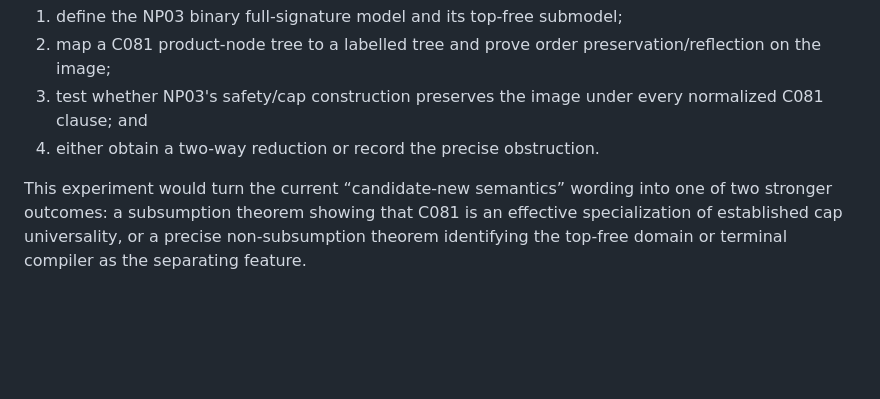
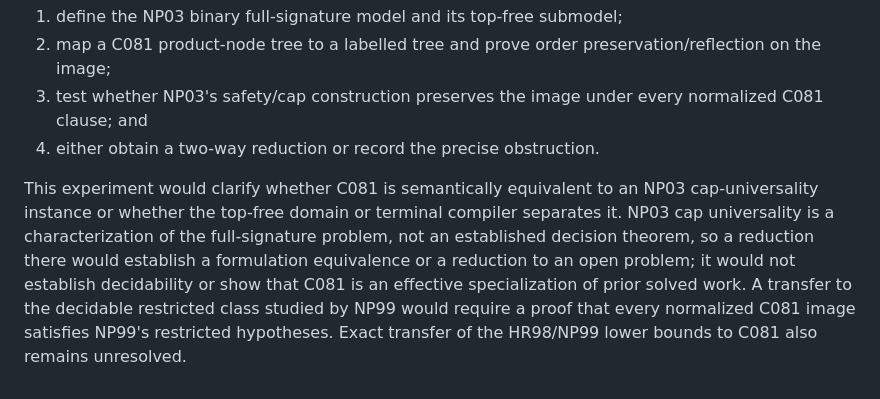
Before and after one commit to mhenglein/subtype-entailment, a Markdown page: notes/prior-work/c081-review-2026-09-19.md, the part around the change. Rendered like a GitHub page; blank space fills up the shorter version.

```diff
--- a/notes/prior-work/c081-review-2026-09-19.md
+++ b/notes/prior-work/c081-review-2026-09-19.md
@@ -288,8 +288,13 @@ Construct an explicit semantic translation for the nearest benchmark:
    normalized C081 clause; and
 4. either obtain a two-way reduction or record the precise obstruction.
 
-This experiment would turn the current “candidate-new semantics” wording into
-one of two stronger outcomes: a subsumption theorem showing that C081 is an
-effective specialization of established cap universality, or a precise
-non-subsumption theorem identifying the top-free domain or terminal compiler as
-the separating feature.
+This experiment would clarify whether C081 is semantically equivalent to an
+NP03 cap-universality instance or whether the top-free domain or terminal
+compiler separates it. NP03 cap universality is a characterization of the
+full-signature problem, not an established decision theorem, so a reduction
+there would establish a formulation equivalence or a reduction to an open
+problem; it would not establish decidability or show that C081 is an effective
+specialization of prior solved work. A transfer to the decidable restricted
+class studied by NP99 would require a proof that every normalized C081 image
+satisfies NP99's restricted hypotheses. Exact transfer of the HR98/NP99 lower
+bounds to C081 also remains unresolved.
```
Also changed, not shown: notes/2026-09-19-post-c081-paper-readback.md (added, +257 -0 lines).
